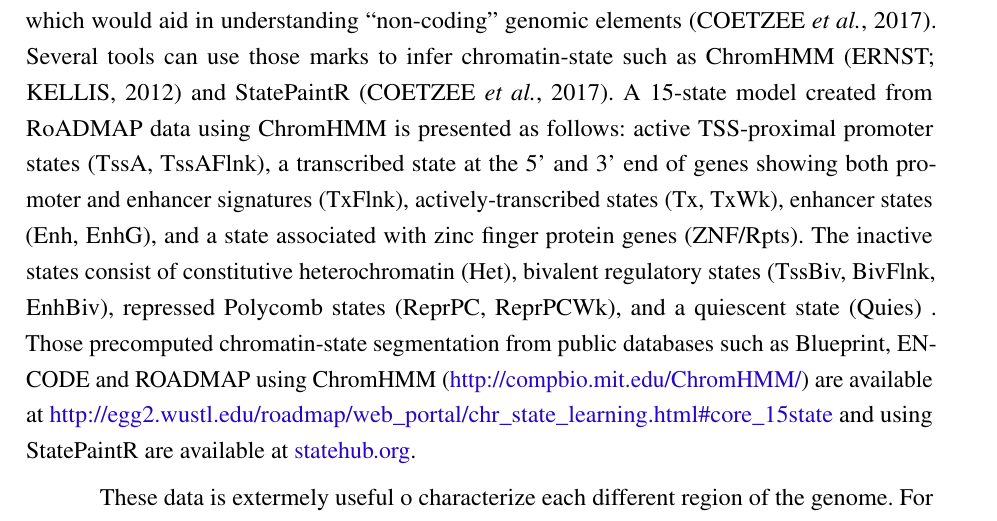
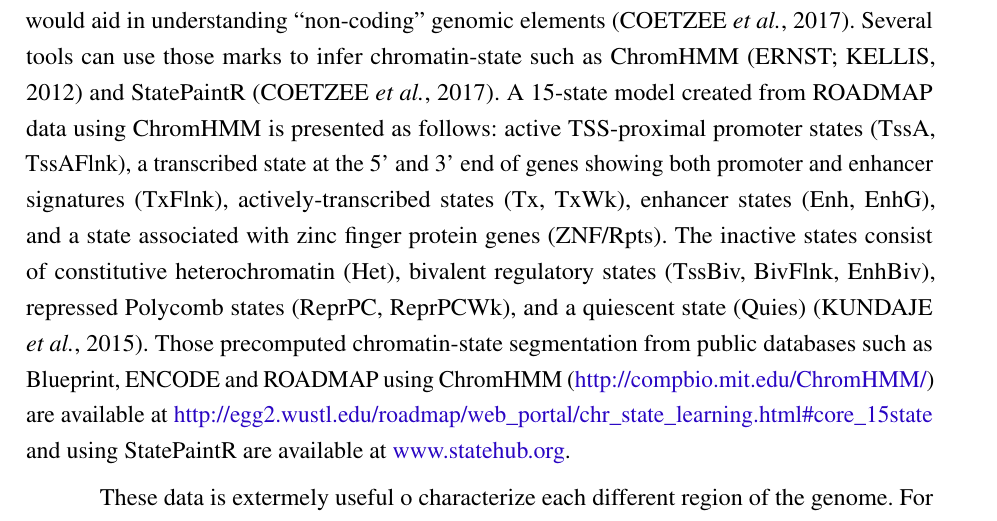
Before and after one commit to tiagochst/Thesis, a LaTeX thesis (thesis.tex, which reads tex/concepts.tex): part of page 40 of 64, cut so that both start at the same text. Compiled offline with pdfLaTeX.

Commit message:
update concepts

```diff
--- a/tex/concepts.tex
+++ b/tex/concepts.tex
@@ -94,11 +94,11 @@ Using these set of epigenetics marks, it is possible to
  discover epigenomic states which would aid in understanding
  “non-coding” genomic elements \cite{statepaintr}.
  Several tools can use those marks to infer chromatin-state such as ChromHMM \cite{ernst2012chromhmm} and StatePaintR \cite{statepaintr}.
-A 15-state model created from RoADMAP data using ChromHMM is presented as follows: active TSS-proximal promoter states (TssA, TssAFlnk), a transcribed state at the 5’ and 3’ end of genes showing both promoter and enhancer signatures (TxFlnk), actively-transcribed states (Tx, TxWk), enhancer states (Enh, EnhG), and a state associated with zinc finger protein genes (ZNF/Rpts). The inactive states consist of constitutive heterochromatin (Het), bivalent regulatory states (TssBiv, BivFlnk, EnhBiv), repressed Polycomb states (ReprPC, ReprPCWk), and a quiescent state (Quies) .
+A 15-state model created from ROADMAP data using ChromHMM is presented as follows: active TSS-proximal promoter states (TssA, TssAFlnk), a transcribed state at the 5’ and 3’ end of genes showing both promoter and enhancer signatures (TxFlnk), actively-transcribed states (Tx, TxWk), enhancer states (Enh, EnhG), and a state associated with zinc finger protein genes (ZNF/Rpts). The inactive states consist of constitutive heterochromatin (Het), bivalent regulatory states (TssBiv, BivFlnk, EnhBiv), repressed Polycomb states (ReprPC, ReprPCWk), and a quiescent state (Quies) \cite{kundaje2015integrative}.
 Those precomputed chromatin-state segmentation from
  public databases such as Blueprint, ENCODE and ROADMAP using ChromHMM (\burl{http://compbio.mit.edu/ChromHMM/})
  are available at \burl{http://egg2.wustl.edu/roadmap/web_portal/chr_state_learning.html#core_15state} and
- using StatePaintR  are available at \burl{statehub.org}.
+ using StatePaintR  are available at \burl{www.statehub.org}.
 
 These data is extermely useful o characterize each different region of the genome.
 For exmaple, using those information \citeonline{kundaje2015integrative} were able to identify enhancer regions
```
